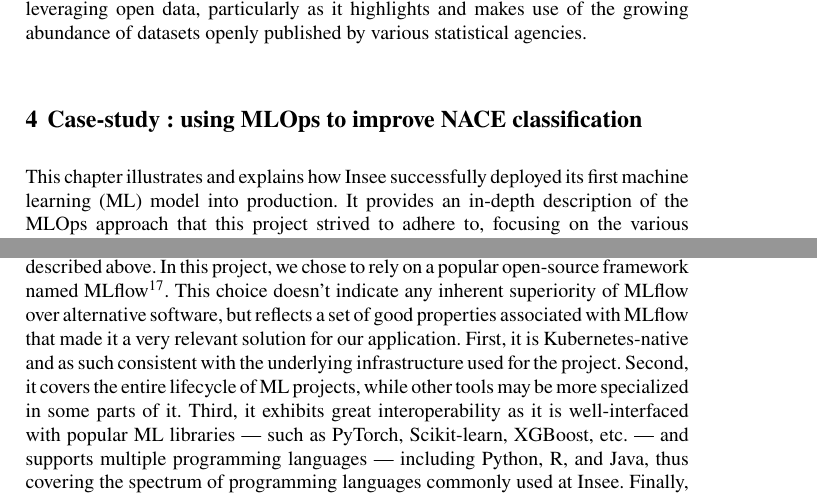
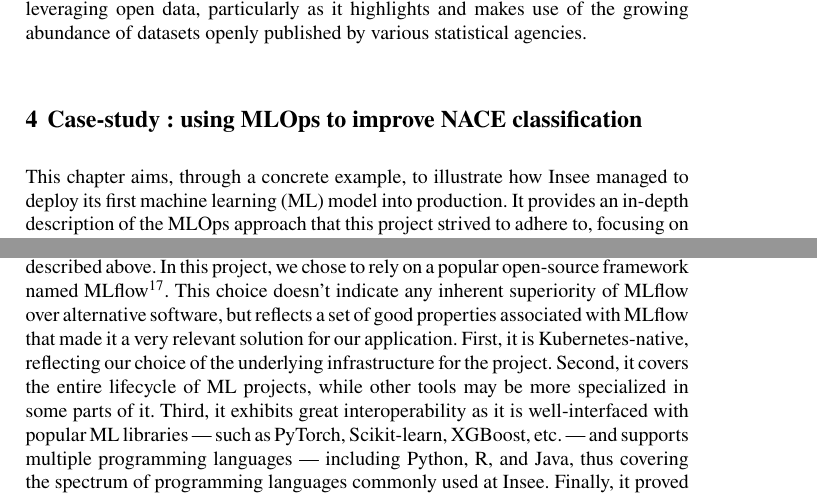
Before and after one commit to ThomasFaria/retex-innovation-insee, a LaTeX document (authorsample.tex): two parts of pages 17 and 23 of 35, joined at a grey line, cut so that both start at the same text. Compiled offline with pdfLaTeX.

Commit message:
prise en compte relecture OM

```diff
--- a/authorsample.tex
+++ b/authorsample.tex
@@ -228,7 +228,7 @@ it is open not only to Insee employees, but also more broadly to all French gove
 \section{Case-study : using MLOps to improve NACE classification}
 \label{sec:mlops}
 
-This chapter illustrates and explains how Insee successfully deployed its first machine learning (ML) model into production. It provides an in-depth description of the MLOps approach that this project strived to adhere to, focusing on the various technologies that were employed. In particular, we highlight how cloud technologies were instrumental in building a solution iteratively and how Onyxia greatly facilitated this process by providing flexible development environments as well as tools to deploy and monitor models, promoting a continuous improvement loop. The entire project is available in open source\footnote{\url{https://github.com/orgs/InseeFrLab/teams/codification-ape/repositories}} and remains under active development.
+This chapter aims, through a concrete example, to illustrate how Insee managed to deploy its first machine learning (ML) model into production. It provides an in-depth description of the MLOps approach that this project strived to adhere to, focusing on the various technologies that were employed. In particular, we highlight how cloud technologies were instrumental in building a solution iteratively and how Onyxia greatly facilitated this process by providing flexible development environments as well as tools to deploy and monitor models, promoting a continuous improvement loop. The entire project is available in open source\footnote{\url{https://github.com/orgs/InseeFrLab/teams/codification-ape/repositories}} and remains under active development.
 
 
 
@@ -314,7 +314,7 @@ Finally, MLOps aims at fostering collaborative work. ML-based projects generally
 
 \subsubsection{Implementation with MLflow}
 
-Numerous tools have been developed to implement the MLOps approach in actual projects. All of these frameworks aim at enforcing, in some form, the core principles described above. In this project, we chose to rely on a popular open-source framework named MLflow\footnote{\url{https://github.com/MLflow/MLflow}}. This choice doesn't indicate any inherent superiority of MLflow over alternative software, but reflects a set of good properties associated with MLflow that made it a very relevant solution for our application. First, it is Kubernetes-native and as such consistent with the underlying infrastructure used for the project. Second, it covers the entire lifecycle of ML projects, while other tools may be more specialized in some parts of it. Third, it exhibits great interoperability as it is well-interfaced with popular ML libraries — such as PyTorch, Scikit-learn, XGBoost, etc. — and supports multiple programming languages — including Python, R, and Java, thus covering the spectrum of programming languages commonly used at Insee. Finally, it proved to be very user-friendly and thus encouraged adoption among the project members and facilitated continuous collaboration between them.
+Numerous tools have been developed to implement the MLOps approach in actual projects. All of these frameworks aim at enforcing, in some form, the core principles described above. In this project, we chose to rely on a popular open-source framework named MLflow\footnote{\url{https://github.com/MLflow/MLflow}}. This choice doesn't indicate any inherent superiority of MLflow over alternative software, but reflects a set of good properties associated with MLflow that made it a very relevant solution for our application. First, it is Kubernetes-native, reflecting our choice of the underlying infrastructure for the project. Second, it covers the entire lifecycle of ML projects, while other tools may be more specialized in some parts of it. Third, it exhibits great interoperability as it is well-interfaced with popular ML libraries — such as PyTorch, Scikit-learn, XGBoost, etc. — and supports multiple programming languages — including Python, R, and Java, thus covering the spectrum of programming languages commonly used at Insee. Finally, it proved to be very user-friendly and thus encouraged adoption among the project members and facilitated continuous collaboration between them.
 
 MLflow provides a cohesive framework to operationalize MLOps principles effectively within ML projects. Data scientists can encapsulate their work in MLflow Projects that package together ML code and its dependencies, ensuring that each project is reproducible and can be consistently re-executed. A project relies on an MLflow Model, a standard format that is compatible with most ML libraries and offers a normalized way of serving the model, e.g. via an API. This interoperability and standardization are instrumental in supporting continuous improvement of the project, as models trained with a variety of packages can be readily compared or switched by one another without breaking any code. As experiments with various models progress, the Tracking Server logs detailed information about each run — hyperparameters, metrics, and outputs artifacts and metrics — which there again promotes reproducibility but also facilitates the model selection phase through a user-friendly interface. After this experimentation phase, selected models are integrated into the Model Registry, where they are versioned and staged for deployment. This registry serves as a centralized model store that enables the different project members or teams to collaboratively manage the lifecycle of the project. Figure~\ref{fig:mlflow-components} shows the core components of MLflow and how they facilitate a more continuous and collaborative workflow inside an ML project.
 
```
